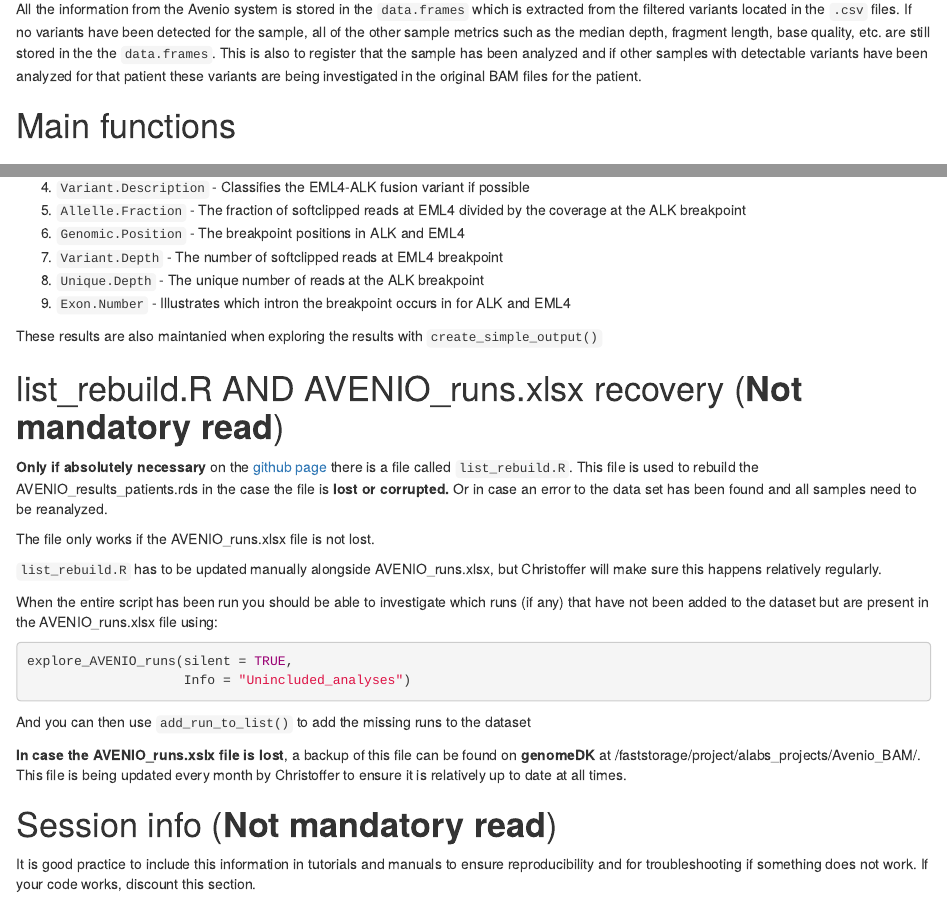
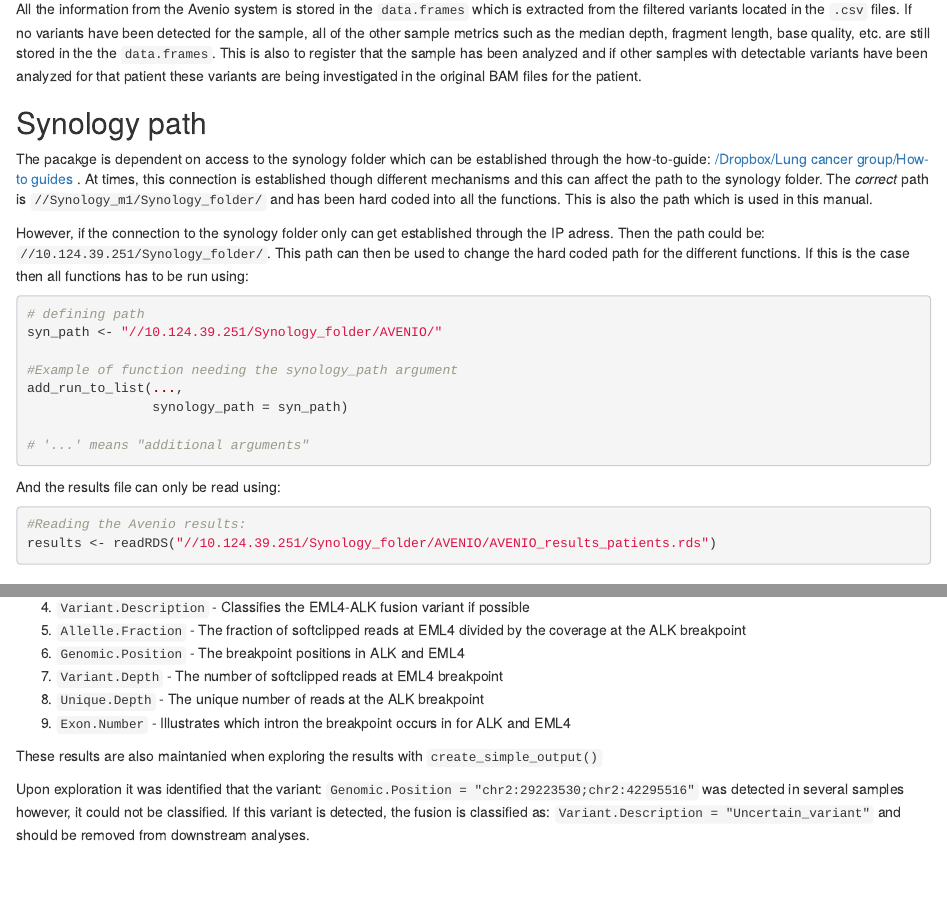
Before and after one commit to CTrierMaansson/AvenioUpdate, an R Markdown document (AvenioUpdate_manual.Rmd): the page in a window 1100 px wide, from 4350 px down before the commit and from 4370 px down after it, so that both start at the same text, and a second part further down, joined at a grey line. Rendered offline with R 4.5, knitr and Pandoc, with nearby package versions; some code elsewhere in the file could not run offline; common packages that the code uses without loading them are loaded.

Commit message:
1.13.0 Adding unlist_frames() and making minor updates to the manual

````diff
--- a/AvenioUpdate_manual.Rmd
+++ b/AvenioUpdate_manual.Rmd
@@ -377,6 +379,42 @@ the `data.frames`.
 This is also to register that the sample has been analyzed and if other samples
 with detectable variants have been analyzed for that patient these variants are
 being investigated in the original BAM files for the patient.
+
+## Synology path
+
+The pacakge is dependent on access to the synology folder which can be
+established through the how-to-guide:
+[/Dropbox/Lung cancer group/How-to guides](/Dropbox/Lung cancer group/How-to guides)
+. At times, this connection is established though different mechanisms and this
+can affect the path to the synology folder. The *correct* path is
+`//Synology_m1/Synology_folder/` and has been hard coded into all the
+functions. This is also the path which is used in this manual.
+
+However, if the connection to the synology folder only can get
+established through the IP adress. Then the path could be:
+`//10.124.39.251/Synology_folder/`. This path can then be used to change the
+hard coded path for the different functions.
+If this is the case then all functions has to be run using:
+
+```{r, eval=FALSE,message=F}
+# defining path
+syn_path <- "//10.124.39.251/Synology_folder/AVENIO/"
+
+#Example of function needing the synology_path argument
+add_run_to_list(...,
+                synology_path = syn_path)
+
+# '...' means "additional arguments"
+```
+
+And the results file can only be read using:
+
+```{r, eval = FALSE, message = F}
+#Reading the Avenio results:
+results <- readRDS("//10.124.39.251/Synology_folder/AVENIO/AVENIO_results_patients.rds")
+
+```
+
 
 # Main functions
 
@@ -1095,6 +1134,13 @@ that are based on the `DNAfusion` results include:
 These results are also maintanied when exploring the results with
 `create_simple_output()`
 
+Upon exploration it was identified that the variant:
+`Genomic.Position = "chr2:29223530;chr2:42295516"`
+was detected in several samples however, it could not be classified.
+If this variant is detected, the fusion is classified as:
+`Variant.Description = "Uncertain_variant"` and should be removed from
+downstream analyses.
+
 # list_rebuild.R AND AVENIO_runs.xlsx recovery (**Not mandatory read**)
 
 **Only if absolutely necessary** on the
--- a/R/add_DNAfusion_res.R
+++ b/R/add_DNAfusion_res.R
@@ -79,6 +79,9 @@ add_DNAfusion_res <- function(df,
                                ";EML4_i",NA)
                 fusion_variant <- "Not classified"
             }
+            if(fusion_position == "chr2:29223530;chr2:42295516"){
+                fusion_variant <- "Uncertain_variant"
+            }
             res_df <- data.frame(sample_index = sample_ind,
                                  Flags = "DNAfusion",
                                  Mutation.Class = "FUSION",
--- /dev/null
+++ b/R/unlist_frames.R
@@ -0,0 +1,25 @@
+#' Create one big data.frame from list of patient data.frames
+#'
+#' This function takes the main list of data.frames containing the mutation
+#' information and creates a single data.frame with the same information,
+#' where each individual is concatenated
+#' @importFrom dplyr `%>%` left_join bind_rows
+#' @param master_list The `list` of `data.frames` which contains all information on
+#'  on the patients. This is read using
+#'  readRDS("//Synology_m1/Synology_folder/AVENIO/AVENIO_results_patients.rds")
+#' @return A `data.frame` with the all samples
+#' @examples
+#' master <- readRDS("//Synology_m1/Synology_folder/AVENIO/AVENIO_results_patients.rds")
+#' master_df <- unlist_frames(master_list = master)
+#' print(master_df)
+#' @export
+unlist_frames <- function(master_list){
+    if (!is.list(master_list)) {
+        stop("df_list has to be a list")
+    }
+    for(i in 1:length(master_list)){
+        if(!is.data.frame(master_list[[i]])){
+            stop(paste0("Entry ",i," in the master_list is not a data.frame"))
+        }
+    }
+    res <- do.call(dplyr::bind_rows,master_list) %>%
@@ -0,0 +29,9 @@
+                             function(nm) {
+        data.frame(CPR = nm,
+                   sample_index = master_list[[nm]][[1]])
+                                 })) %>%
+        unique()
+    res <- res %>%
+        left_join(sample_nam, by = "sample_index")
+    return(res)
+}
````
Also changed, not shown: R/zzz.R (+1 -1 lines), list_rebuild.R (+2 -1 lines), AvenioUpdate_manual.html, AvenioUpdate_manual.Rmd (11 more changed lines), R/unlist_frames.R (3 more changed lines), 3 other files.
